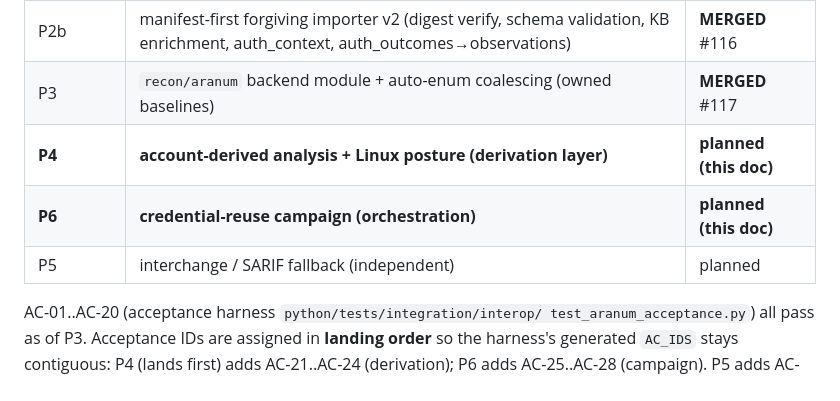
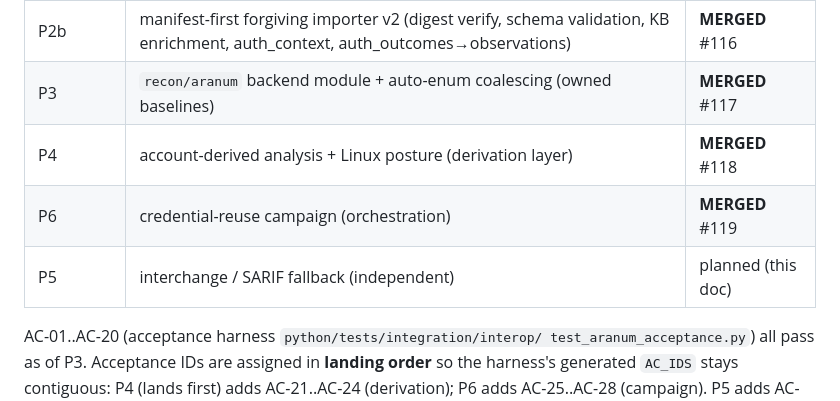
Before and after one commit to jeremylaratro/purplesploit, a Markdown page: docs/plans/PLAN-002-28OCT2026-aranum-purplesploit-integration.md, the part around the change. GitHub-like rendering.

Commit message:
docs(plan-002): mark P4 (#118) and P6 (#119) merged; P5 next
Refs: PLAN-002

```diff
--- a/docs/plans/PLAN-002-28OCT2026-aranum-purplesploit-integration.md
+++ b/docs/plans/PLAN-002-28OCT2026-aranum-purplesploit-integration.md
@@ -40,9 +40,9 @@ null-session, auth_context}`.
 | P1 | purplesploit auth-context + scoped credential identity | **MERGED** #115 |
 | P2b | manifest-first forgiving importer v2 (digest verify, schema validation, KB enrichment, auth_context, auth_outcomes→observations) | **MERGED** #116 |
 | P3 | `recon/aranum` backend module + auto-enum coalescing (owned baselines) | **MERGED** #117 |
-| **P4** | **account-derived analysis + Linux posture (derivation layer)** | **planned (this doc)** |
-| **P6** | **credential-reuse campaign (orchestration)** | **planned (this doc)** |
-| P5 | interchange / SARIF fallback (independent) | planned |
+| P4 | account-derived analysis + Linux posture (derivation layer) | **MERGED** #118 |
+| P6 | credential-reuse campaign (orchestration) | **MERGED** #119 |
+| P5 | interchange / SARIF fallback (independent) | planned (this doc) |
 
 AC-01..AC-20 (acceptance harness `python/tests/integration/interop/
 test_aranum_acceptance.py`) all pass as of P3. Acceptance IDs are assigned in
```
